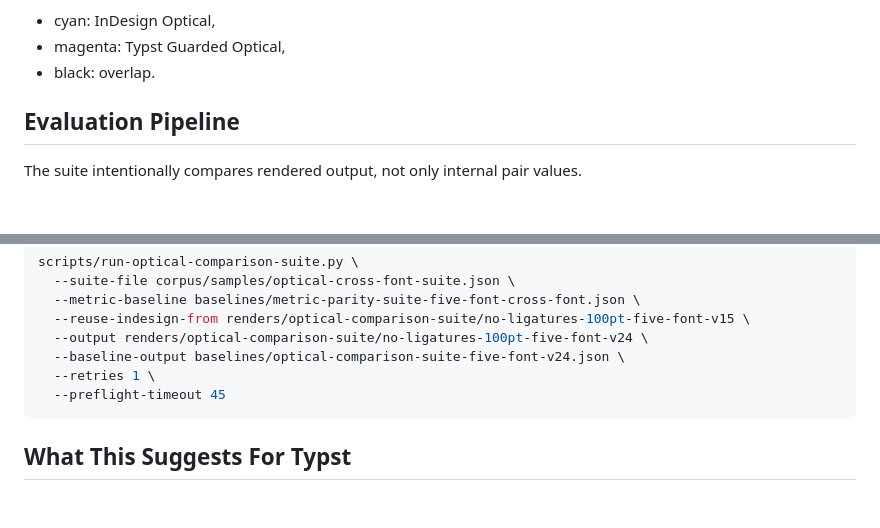
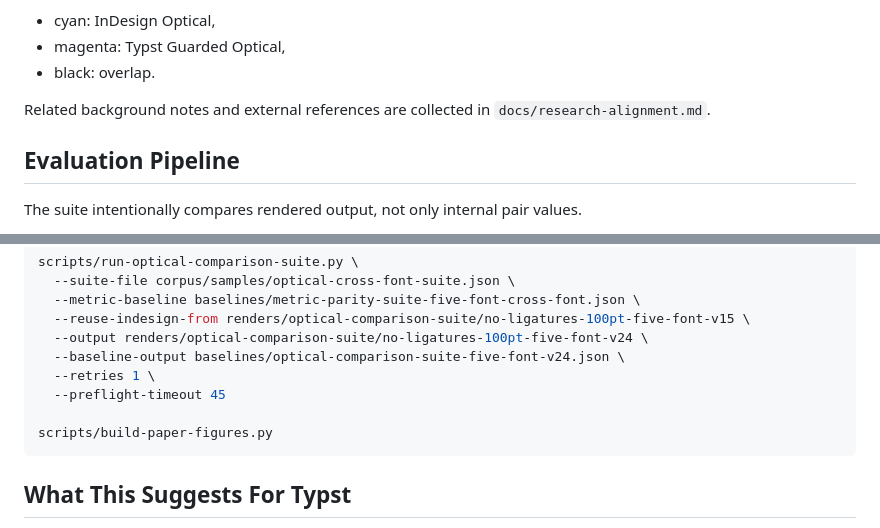
Before and after one commit to Hyperrick/typst-optical-kerning-bench, a Markdown page: docs/typst-optical-kerning-evaluation.md, 2 parts joined by grey strips. GitHub-like rendering; blank space fills up the shorter version.

````diff
--- a/docs/typst-optical-kerning-evaluation.md
+++ b/docs/typst-optical-kerning-evaluation.md
@@ -75,6 +75,9 @@ Overlay colors:
 - cyan: InDesign Optical,
 - magenta: Typst Guarded Optical,
 - black: overlap.
+
+Related background notes and external references are collected in
+`docs/research-alignment.md`.
 
 ## Evaluation Pipeline
 
@@ -246,6 +249,8 @@ scripts/run-optical-comparison-suite.py \
   --baseline-output baselines/optical-comparison-suite-five-font-v24.json \
   --retries 1 \
   --preflight-timeout 45
+
+scripts/build-paper-figures.py
 ```
 
 ## What This Suggests For Typst
````
Also changed, not shown: other parts of docs/typst-optical-kerning-evaluation.md (+21 -3 lines), README.md (+1 -0 lines), docs/figures/v24-eb-total-no-ligature-control.png, docs/figures/v24-libre-final-ligature.png, 1 other file.
